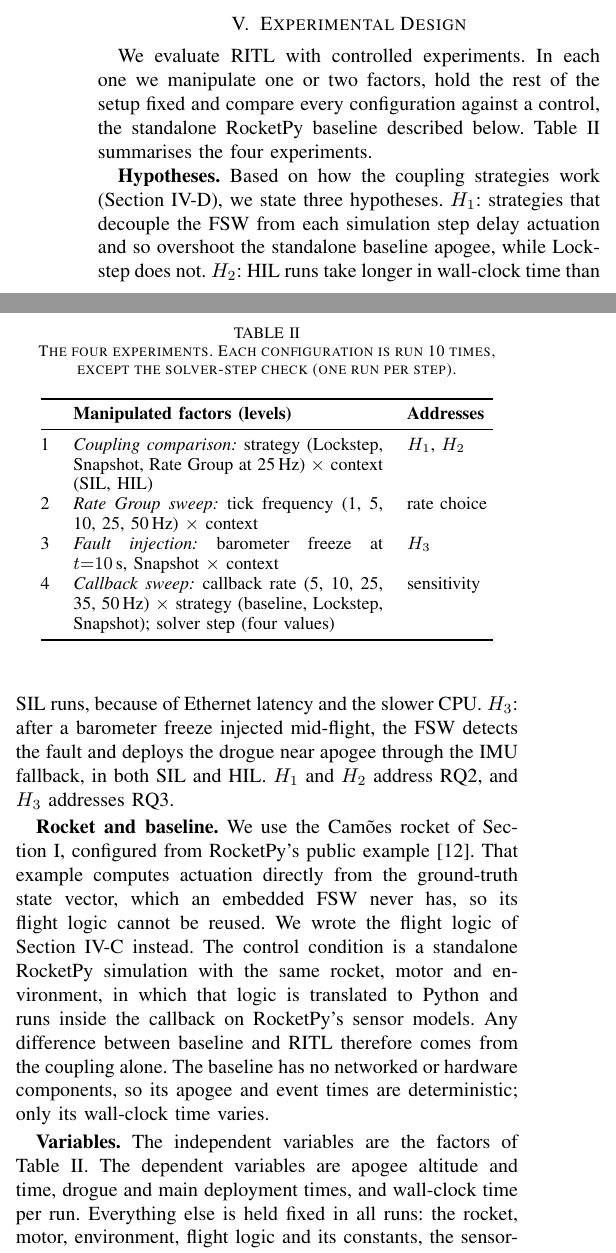
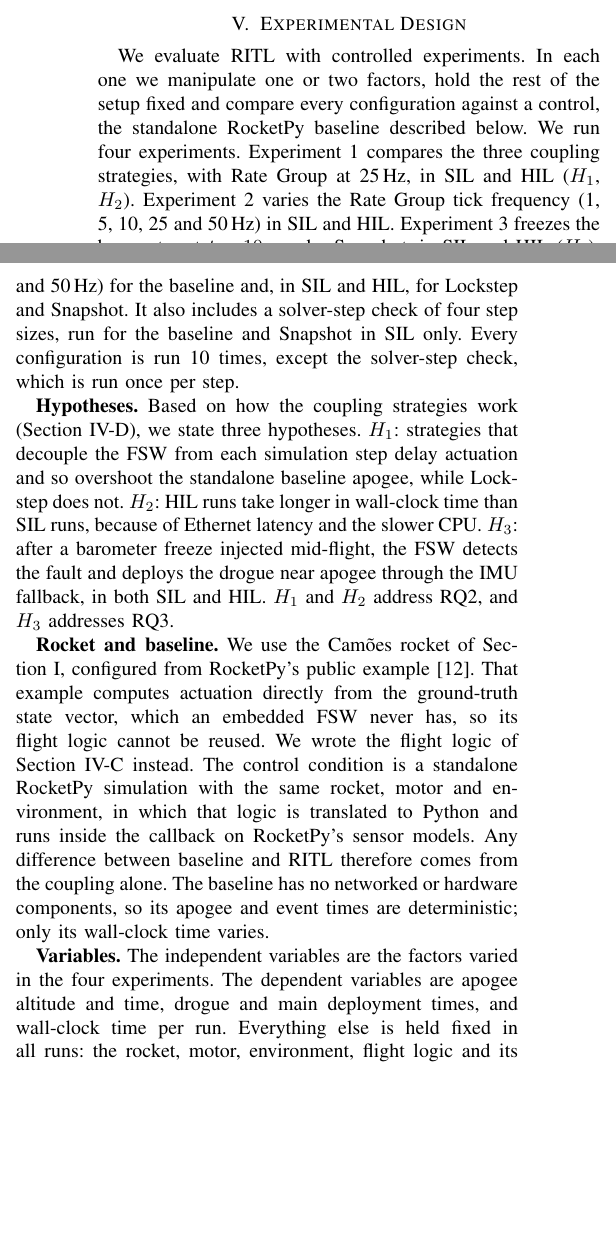
Before and after one commit to Krissal1234/ritl_conference_paper, a LaTeX paper (conference_101719.tex, which reads sections/design.tex): two parts of the columns of page 5 of 9, joined at a grey line, cut so that both start at the same text, the shorter picture padded with empty space. Compiled offline with pdfLaTeX; a missing font is replaced by an installed copy or a similar font; a LaTeX package or settings file that is missing is left out.

Commit message:
Replace experiment table with prose; state solver-step check is SIL only
Co-Authored-By: Claude Sonnet 5.5 <noreply@anthropic.com>
Claude-Session: https://claude.ai/code/session_01W9Kgr2wQ7fP2TwbFXN7XG2

```diff
--- a/sections/design.tex
+++ b/sections/design.tex
@@ -1,29 +1,12 @@
 \section{Experimental Design}\label{experiment-design}
-We evaluate RITL with controlled experiments. In each one we manipulate one or two factors, hold the rest of the setup fixed and compare every configuration against a control, the standalone RocketPy baseline described below. Table~\ref{tab:experiments} summarises the four experiments.
-
-\begin{table}[t]
-\centering
-\caption{The four experiments. Each configuration is run 10 times, except the solver-step check (one run per step).}
-\label{tab:experiments}
-\small
-\begin{tabular}{@{}cp{2.15in}p{0.6in}@{}}
-\toprule
- & \textbf{Manipulated factors (levels)} & \textbf{Addresses} \\
-\midrule
-1 & \emph{Coupling comparison:} strategy (Lockstep, Snapshot, Rate Group at 25\,Hz) $\times$ context (SIL, HIL) & $H_1$, $H_2$ \\
-2 & \emph{Rate Group sweep:} tick frequency (1, 5, 10, 25, 50\,Hz) $\times$ context & rate choice \\
-3 & \emph{Fault injection:} barometer freeze at $t{=}10$\,s, Snapshot $\times$ context & $H_3$ \\
-4 & \emph{Callback sweep:} callback rate (5, 10, 25, 35, 50\,Hz) $\times$ strategy (baseline, Lockstep, Snapshot); solver step (four values) & sensitivity \\
-\bottomrule
-\end{tabular}
-\end{table}
+We evaluate RITL with controlled experiments. In each one we manipulate one or two factors, hold the rest of the setup fixed and compare every configuration against a control, the standalone RocketPy baseline described below. We run four experiments. Experiment~1 compares the three coupling strategies, with Rate Group at 25\,Hz, in SIL and HIL ($H_1$, $H_2$). Experiment~2 varies the Rate Group tick frequency (1, 5, 10, 25 and 50\,Hz) in SIL and HIL. Experiment~3 freezes the barometer at $t=10$\,s under Snapshot, in SIL and HIL ($H_3$). Experiment~4 varies the controller callback rate (5, 10, 25, 35 and 50\,Hz) for the baseline and, in SIL and HIL, for Lockstep and Snapshot. It also includes a solver-step check of four step sizes, run for the baseline and Snapshot in SIL only. Every configuration is run 10 times, except the solver-step check, which is run once per step.
 
 \textbf{Hypotheses.} Based on how the coupling strategies work (Section~\ref{coupling-strategies}), we state three hypotheses. $H_1$: strategies that decouple the FSW from each simulation step delay actuation and so overshoot the standalone baseline apogee, while Lockstep does not. $H_2$: HIL runs take longer in wall-clock time than SIL runs, because of Ethernet latency and the slower CPU. $H_3$: after a barometer freeze injected mid-flight, the FSW detects the fault and deploys the drogue near apogee through the IMU fallback, in both SIL and HIL. $H_1$ and $H_2$ address RQ2, and $H_3$ addresses RQ3.
 
 \textbf{Rocket and baseline.} We use the Camões rocket of Section~\ref{s:intro}, configured from RocketPy's public example~\cite{rocketpy_camoes}. That example computes actuation directly from the ground-truth state vector, which an embedded FSW never has, so its flight logic cannot be reused. We wrote the flight logic of Section~\ref{flight-logic} instead. The control condition is a standalone RocketPy simulation with the same rocket, motor and environment, in which that logic is translated to Python and runs inside the callback on RocketPy's sensor models. Any difference between baseline and RITL therefore comes from the coupling alone. The baseline has no networked or hardware components, so its apogee and event times are deterministic; only its wall-clock time varies.
 
-\textbf{Variables.} The independent variables are the factors of Table~\ref{tab:experiments}. The dependent variables are apogee altitude and time, drogue and main deployment times, and wall-clock time per run. Everything else is held fixed in all runs: the rocket, motor, environment, flight logic and its constants, the sensor-model rate, the parachute-trigger rate and, unless varied, the controller callback rate (10\,Hz) and the solver step (0.001\,s). We do not run a full factorial design.
+\textbf{Variables.} The independent variables are the factors varied in the four experiments. The dependent variables are apogee altitude and time, drogue and main deployment times, and wall-clock time per run. Everything else is held fixed in all runs: the rocket, motor, environment, flight logic and its constants, the sensor-model rate, the parachute-trigger rate and, unless varied, the controller callback rate (10\,Hz) and the solver step (0.001\,s). We do not run a full factorial design.
 
-\textbf{Procedure.} We automate all runs with the experiment runner of Karsten et al.~\cite{karsten2026experiment-runner}. Experiment~1 runs Rate Group at 25\,Hz, chosen from Experiment~2, where accuracy gains diminish beyond that frequency. Experiment~3 uses Snapshot, a middle ground between the blocking Lockstep and the clock-independent Rate Group, and freezes the barometer during the coast after burnout and before apogee. Experiment~4 excludes Rate Group, whose FSW rate is set by the tick frequency. Its solver-step check runs the baseline and Snapshot at 0.001, 0.005, 0.01 and 0.0001\,s, one run each, because it is exploratory and the finest step is expensive. Wall-clock time is measured around the RocketPy run, from before the flight is built until it returns, so it excludes FSW start-up, and runs are not paced to real time. Runs execute in a fixed, unshuffled order, one pass over all configurations per repetition, with a 3\,s pause; the FSW and Orchestrator are restarted for every run. SIL runs on a laptop (Intel Core Ultra 7 155H, 32\,GiB, Pop!\_OS 22.04). HIL runs on a Raspberry Pi 4B (Cortex-A72, 8\,GiB, Raspberry Pi OS) connected to the host by a direct Ethernet link.
+\textbf{Procedure.} We automate all runs with the experiment runner of Karsten et al.~\cite{karsten2026experiment-runner}. Experiment~1 runs Rate Group at 25\,Hz, chosen from Experiment~2, where accuracy gains diminish beyond that frequency. Experiment~3 uses Snapshot, a middle ground between the blocking Lockstep and the clock-independent Rate Group, and freezes the barometer during the coast after burnout and before apogee. Experiment~4 excludes Rate Group, whose FSW rate is set by the tick frequency. Its solver-step check runs the baseline and Snapshot, in SIL only, at 0.001, 0.005, 0.01 and 0.0001\,s, one run each, because it is exploratory and the finest step is expensive. Wall-clock time is measured around the RocketPy run, from before the flight is built until it returns, so it excludes FSW start-up, and runs are not paced to real time. Runs execute in a fixed, unshuffled order, one pass over all configurations per repetition, with a 3\,s pause; the FSW and Orchestrator are restarted for every run. SIL runs on a laptop (Intel Core Ultra 7 155H, 32\,GiB, Pop!\_OS 22.04). HIL runs on a Raspberry Pi 4B (Cortex-A72, 8\,GiB, Raspberry Pi OS) connected to the host by a direct Ethernet link.
 
 \textbf{Analysis.} We compare each configuration with the baseline using a two-sample Welch $t$-test at $\alpha=0.05$, which does not assume equal variances: the baseline is deterministic, while HIL Rate Group varies by several metres. Because variance is low in most conditions, even sub-metre differences are statistically significant. We therefore judge accuracy by effect size against the 12\,m threshold and report significance alongside it. Since the baseline has zero variance, each test reduces to a one-sample test against its value. We apply no multiple-comparison correction, and we judge $H_2$ from mean wall-clock time and spread without a separate SIL--HIL test.
```
Also changed, not shown: sections/evaluation.tex (+1 -1 lines).
